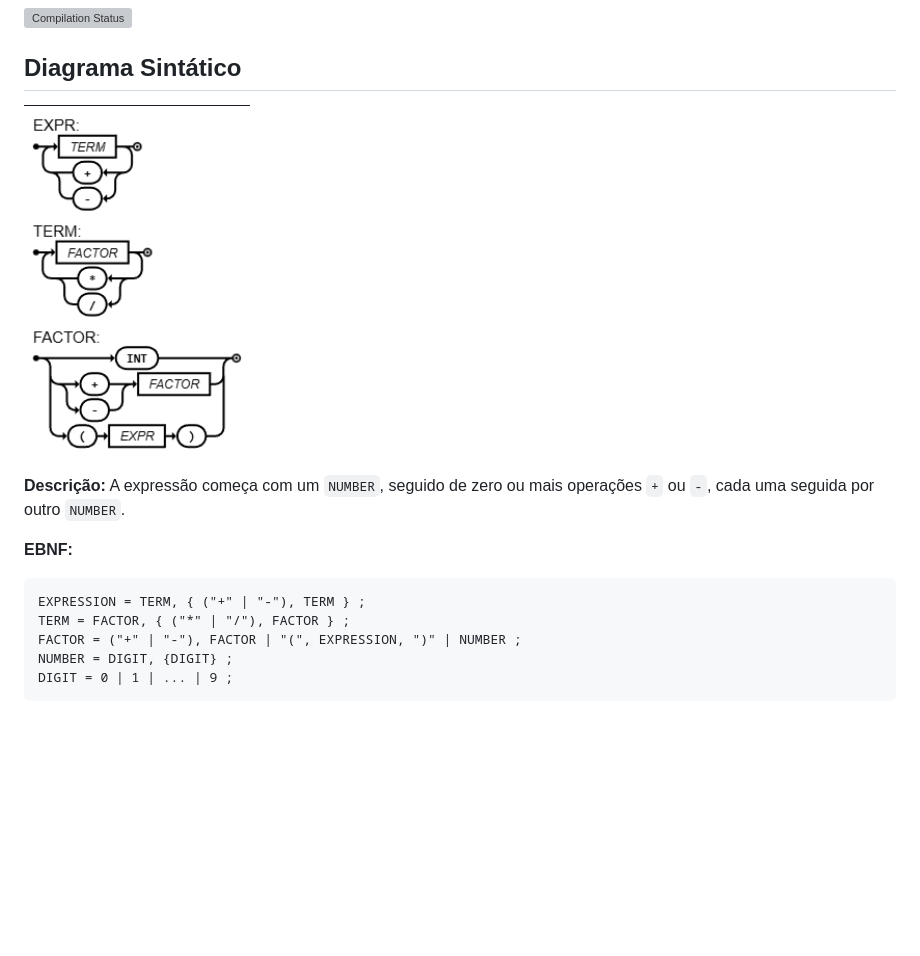
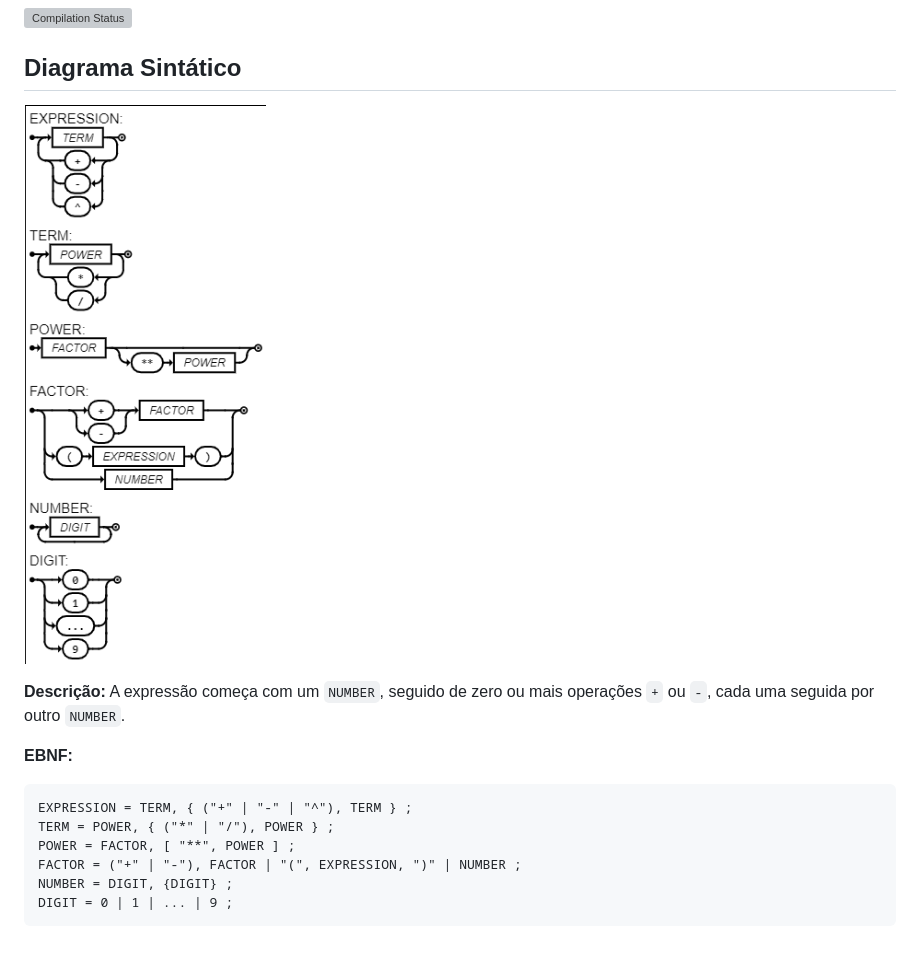
Before and after one commit to Uyris/Ling-Pad-GitHub, a Markdown page: README.md, the part around the change. GitHub-like rendering; pictures changed too: public/img/image.png (added); blank space fills up the shorter version; grey boxes are pictures that could not be loaded.

Commit message:
Criar o power como uma etapa antes de Factor ajustando a prioridade de maneira certa.

````diff
--- a/README.md
+++ b/README.md
@@ -3,15 +3,16 @@
 [![Compilation Status](https://compiler-tester.insper-comp.com.br/svg/Uyris/Ling-Pad-GitHub)](https://compiler-tester.insper-comp.com.br/svg/Uyris/Ling-Pad-GitHub)
 
 ## Diagrama Sintático
-![alt text](public/img/image-2.png)
+![alt text](public/img/image.png)
 
 
 **Descrição:** A expressão começa com um `NUMBER`, seguido de zero ou mais operações `+` ou `-`, cada uma seguida por outro `NUMBER`.
 
 **EBNF:**
 ```ebnf
-EXPRESSION = TERM, { ("+" | "-"), TERM } ;
-TERM = FACTOR, { ("*" | "/"), FACTOR } ;
+EXPRESSION = TERM, { ("+" | "-" | "^"), TERM } ;
+TERM = POWER, { ("*" | "/"), POWER } ;
+POWER = FACTOR, [ "**", POWER ] ;
 FACTOR = ("+" | "-"), FACTOR | "(", EXPRESSION, ")" | NUMBER ;
 NUMBER = DIGIT, {DIGIT} ;
 DIGIT = 0 | 1 | ... | 9 ;
````
Also changed, not shown: 1 other file.
